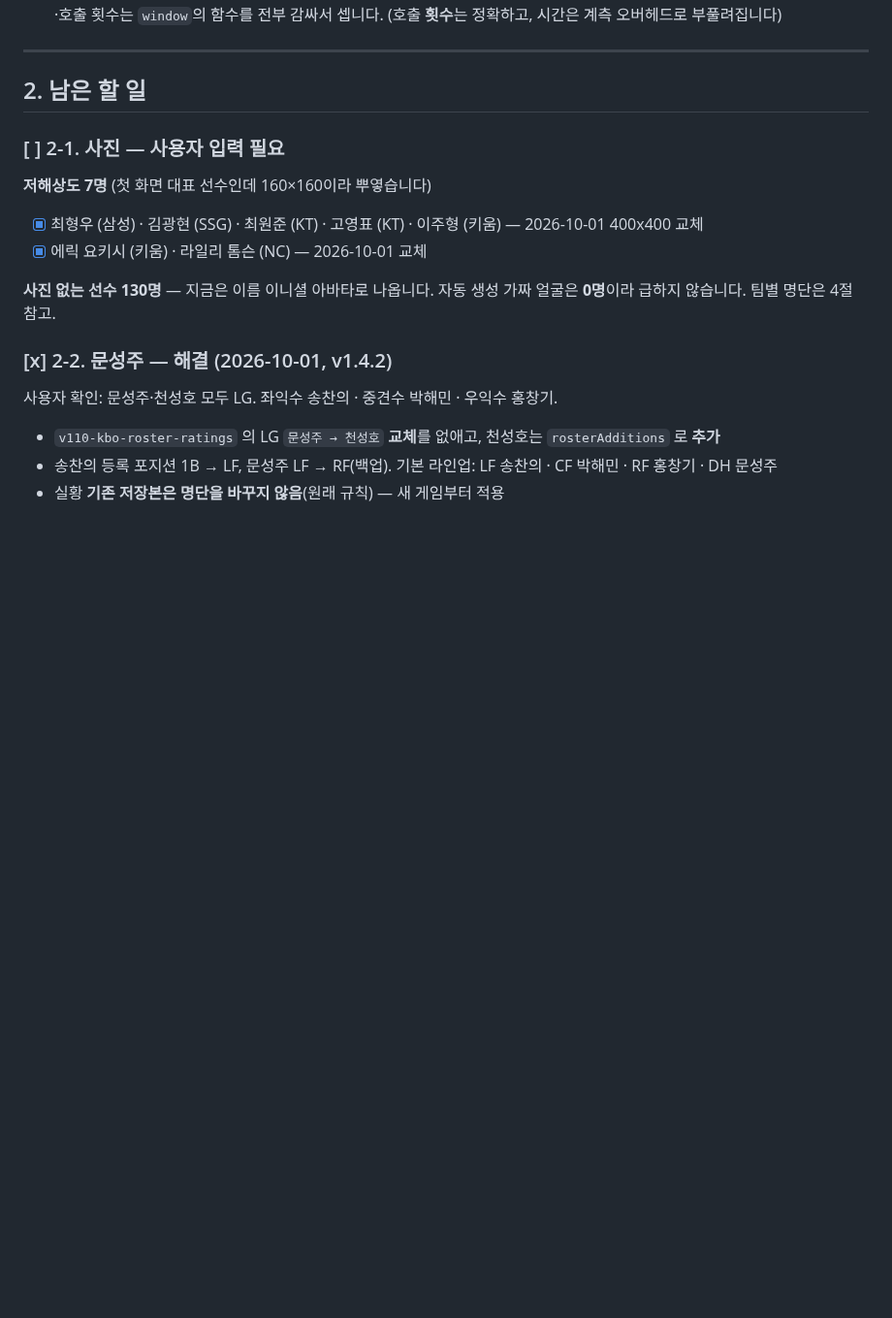
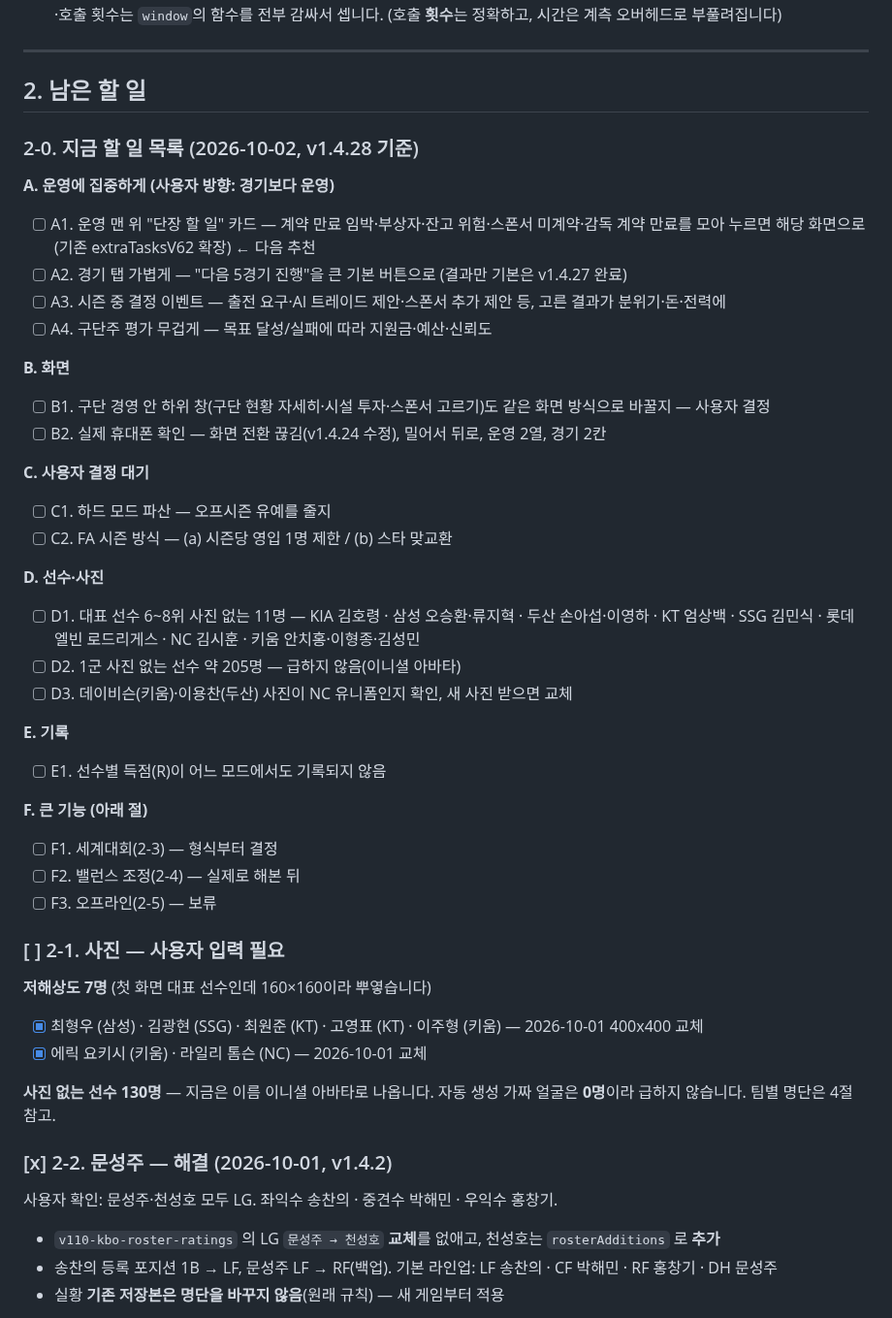
Before and after one commit to babodabin/baseball-game, a Markdown page: TODO.md, the part around one of its changes. Shown at 97% size. GitHub-like rendering; blank space fills up the shorter version.

Commit message:
TODO: 남은 할 일 목록 정리 (v1.4.28 기준)
Co-Authored-By: Claude Opus 5.5 <noreply@anthropic.com>
Claude-Session: https://claude.ai/code/session_01MWPeTbhEcHxMNG4t37K8AC

```diff
--- a/TODO.md
+++ b/TODO.md
@@ -88,6 +88,35 @@
 ---
 
 ## 2. 남은 할 일
+
+### 2-0. 지금 할 일 목록 (2026-10-02, v1.4.28 기준)
+
+**A. 운영에 집중하게 (사용자 방향: 경기보다 운영)**
+- [ ] A1. 운영 맨 위 "단장 할 일" 카드 — 계약 만료 임박·부상자·잔고 위험·스폰서 미계약·감독 계약 만료를 모아 누르면 해당 화면으로 (기존 extraTasksV62 확장) ← 다음 추천
+- [ ] A2. 경기 탭 가볍게 — "다음 5경기 진행"을 큰 기본 버튼으로 (결과만 기본은 v1.4.27 완료)
+- [ ] A3. 시즌 중 결정 이벤트 — 출전 요구·AI 트레이드 제안·스폰서 추가 제안 등, 고른 결과가 분위기·돈·전력에
+- [ ] A4. 구단주 평가 무겁게 — 목표 달성/실패에 따라 지원금·예산·신뢰도
+
+**B. 화면**
+- [ ] B1. 구단 경영 안 하위 창(구단 현황 자세히·시설 투자·스폰서 고르기)도 같은 화면 방식으로 바꿀지 — 사용자 결정
+- [ ] B2. 실제 휴대폰 확인 — 화면 전환 끊김(v1.4.24 수정), 밀어서 뒤로, 운영 2열, 경기 2칸
+
+**C. 사용자 결정 대기**
+- [ ] C1. 하드 모드 파산 — 오프시즌 유예를 줄지
+- [ ] C2. FA 시즌 방식 — (a) 시즌당 영입 1명 제한 / (b) 스타 맞교환
+
+**D. 선수·사진**
+- [ ] D1. 대표 선수 6~8위 사진 없는 11명 — KIA 김호령 · 삼성 오승환·류지혁 · 두산 손아섭·이영하 · KT 엄상백 · SSG 김민식 · 롯데 엘빈 로드리게스 · NC 김시훈 · 키움 안치홍·이형종·김성민
+- [ ] D2. 1군 사진 없는 선수 약 205명 — 급하지 않음(이니셜 아바타)
+- [ ] D3. 데이비슨(키움)·이용찬(두산) 사진이 NC 유니폼인지 확인, 새 사진 받으면 교체
+
+**E. 기록**
+- [ ] E1. 선수별 득점(R)이 어느 모드에서도 기록되지 않음
+
+**F. 큰 기능 (아래 절)**
+- [ ] F1. 세계대회(2-3) — 형식부터 결정
+- [ ] F2. 밸런스 조정(2-4) — 실제로 해본 뒤
+- [ ] F3. 오프라인(2-5) — 보류
 
 ### [ ] 2-1. 사진 — 사용자 입력 필요
 
```
Also changed, not shown: other parts of TODO.md (+1 -1 lines).
